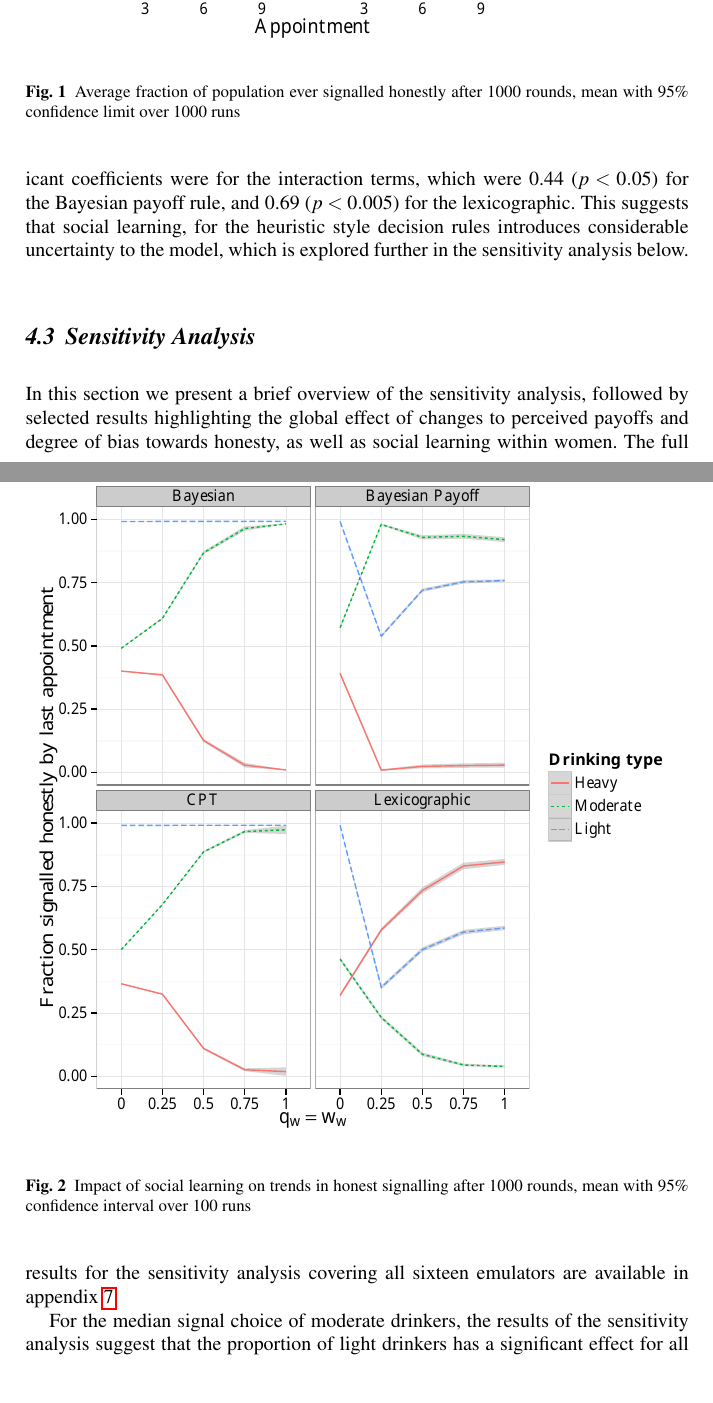
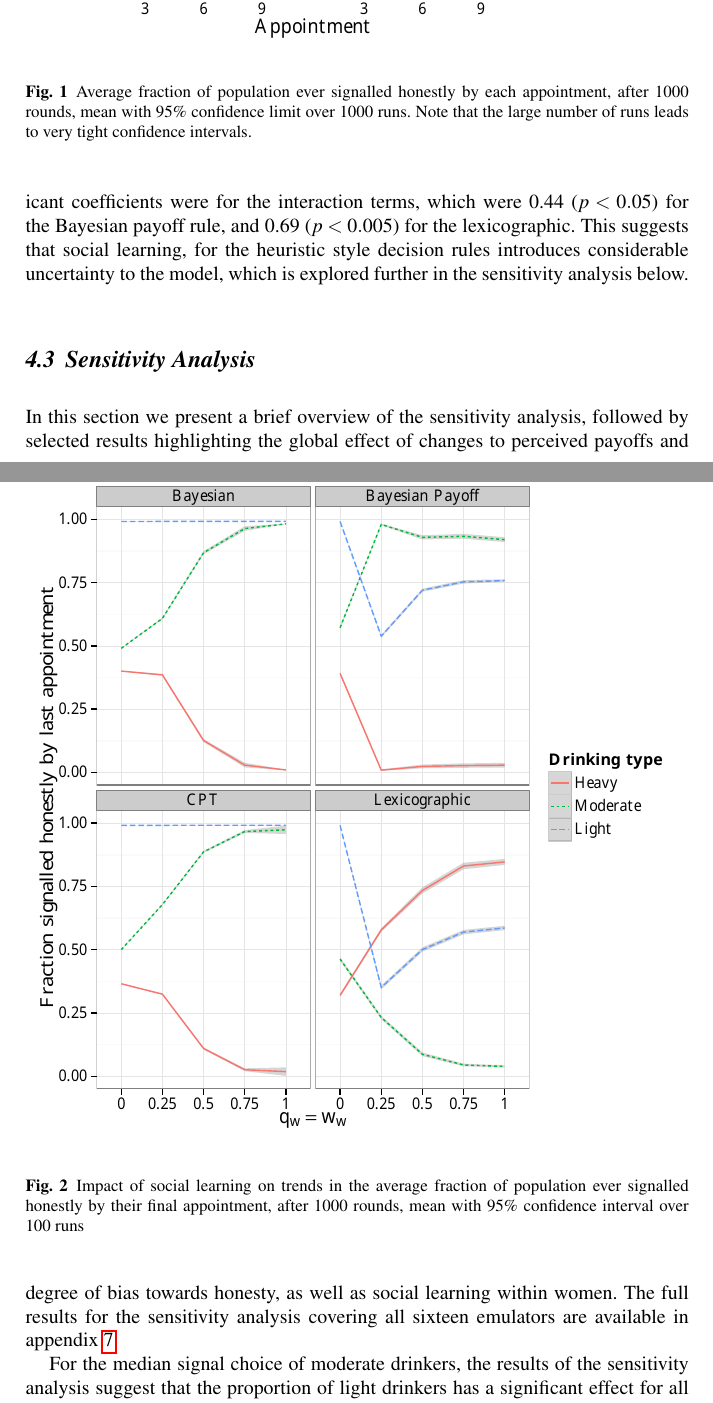
Before and after one commit to greenape/disclosure-article, a LaTeX thesis (disclosure_game.tex, which reads Results.tex): two parts of pages 16 and 17 of 41, joined at a grey line, cut so that both start at the same text, the shorter picture padded with empty space. Compiled offline with pdfLaTeX.

Commit message:
Change caption for fig 1 & 2

```diff
--- a/Results.tex
+++ b/Results.tex
@@ -11,7 +11,7 @@ As shown in figure \ref{fig:honest_signals}, all four decision rules were able t
 
 \begin{figure}[h]
 \includegraphics[width=119mm]{figures/honesty_plot}
-\caption{Average fraction of population ever signalled honestly after 1000 rounds, mean with 95\% confidence limit over 1000 runs\label{fig:honest_signals}}
+\caption{Average fraction of population ever signalled honestly by each appointment, after 1000 rounds, mean with 95\% confidence limit over 1000 runs. Note that the large number of runs leads to very tight confidence intervals.\label{fig:honest_signals}}
 \end{figure}
 
 \subsection{Social Learning}
@@ -21,7 +21,7 @@ Introducing social learning amongst women leads the behaviour of the decision ru
 
 \begin{figure}
 \includegraphics[width=119mm]{figures/honesty_sharing}
-\caption{Impact of social learning on trends in honest signalling after 1000 rounds, mean with 95\% confidence interval over 100 runs}
+\caption{Impact of social learning on trends in the average fraction of population ever signalled honestly by their final appointment, after 1000 rounds, mean with 95\% confidence interval over 100 runs}
 \label{fig:honest_sharing}
 \end{figure}
 
```
